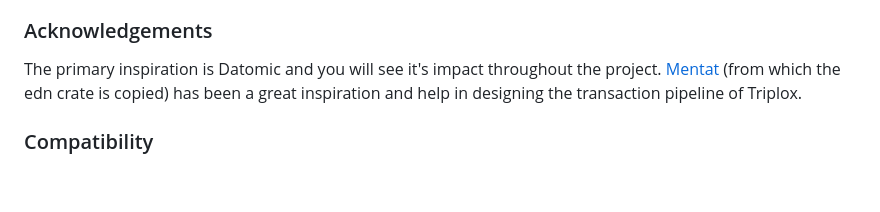
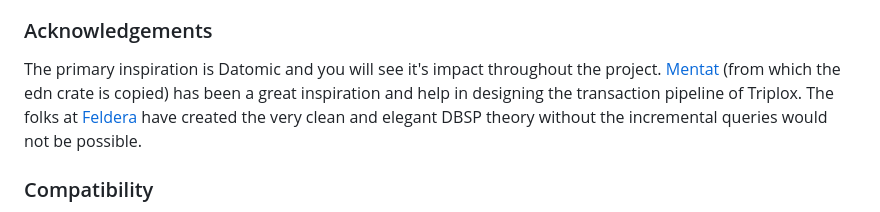
Before and after one commit to FiV0/triplox, a Markdown page: README.md, the part around the change. Rendered like a GitHub page; blank space fills up the shorter version.

Commit message:
Add Feldera to acknowledgements

```diff
--- a/README.md
+++ b/README.md
@@ -153,6 +153,7 @@ If you are building something more involved it's likely better to discuss it fir
 ### Acknowledgements
 
 The primary inspiration is Datomic and you will see it's impact throughout the project. [Mentat](https://github.com/mozilla/mentat) (from which the edn crate is copied) has been a great inspiration and help in designing the transaction pipeline of Triplox.
+The folks at [Feldera](https://github.com/feldera/feldera) have created the very clean and elegant DBSP theory without the incremental queries would not be possible.
 
 ### Compatibility
 
```
